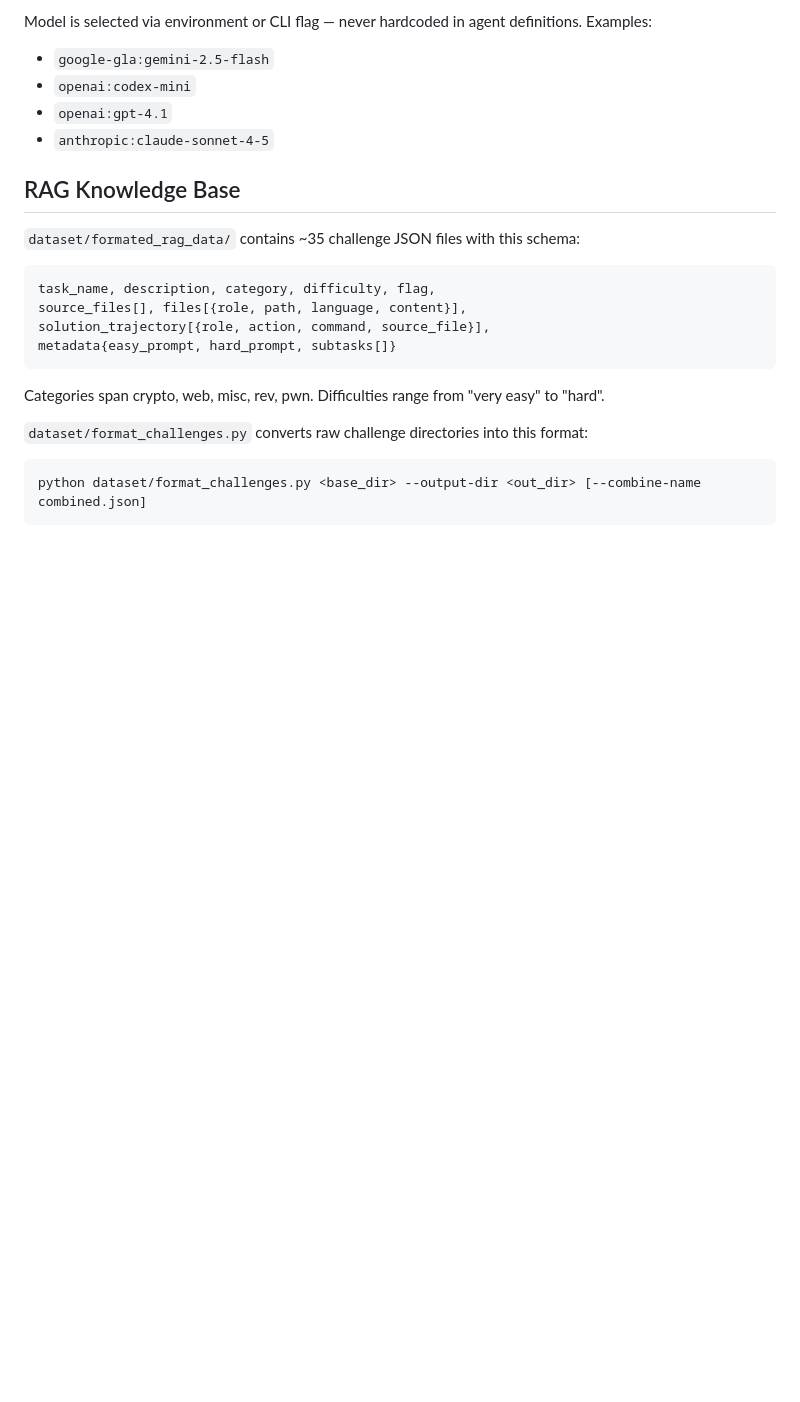
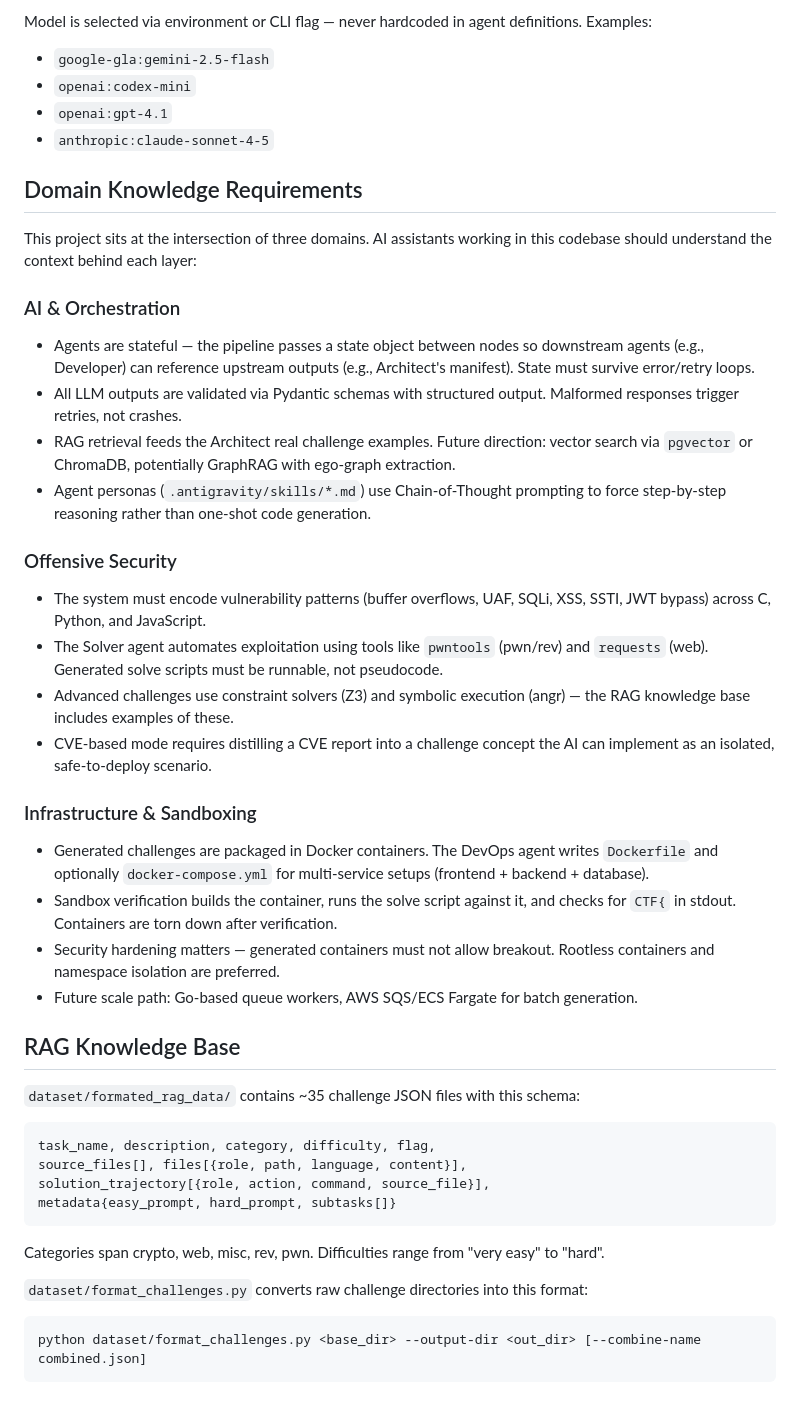
Before and after one commit to EzraGubbay/ToroidBot, a Markdown page: DEV.md, the part around the change. Rendered like a GitHub page; blank space fills up the shorter version.

Commit message:
Add domain knowledge requirements to DEV.md
Cover AI/orchestration, offensive security, and infrastructure
context needed for working in this codebase.

Co-Authored-By: Claude Opus 4.6 (1M context) <noreply@anthropic.com>

```diff
--- a/DEV.md
+++ b/DEV.md
@@ -39,6 +39,28 @@ Model is selected via environment or CLI flag — never hardcoded in agent defin
 - `openai:gpt-4.1`
 - `anthropic:claude-sonnet-4-5`
 
+## Domain Knowledge Requirements
+
+This project sits at the intersection of three domains. AI assistants working in this codebase should understand the context behind each layer:
+
+### AI & Orchestration
+- Agents are stateful — the pipeline passes a state object between nodes so downstream agents (e.g., Developer) can reference upstream outputs (e.g., Architect's manifest). State must survive error/retry loops.
+- All LLM outputs are validated via Pydantic schemas with structured output. Malformed responses trigger retries, not crashes.
+- RAG retrieval feeds the Architect real challenge examples. Future direction: vector search via `pgvector` or ChromaDB, potentially GraphRAG with ego-graph extraction.
+- Agent personas (`.antigravity/skills/*.md`) use Chain-of-Thought prompting to force step-by-step reasoning rather than one-shot code generation.
+
+### Offensive Security
+- The system must encode vulnerability patterns (buffer overflows, UAF, SQLi, XSS, SSTI, JWT bypass) across C, Python, and JavaScript.
+- The Solver agent automates exploitation using tools like `pwntools` (pwn/rev) and `requests` (web). Generated solve scripts must be runnable, not pseudocode.
+- Advanced challenges use constraint solvers (Z3) and symbolic execution (angr) — the RAG knowledge base includes examples of these.
+- CVE-based mode requires distilling a CVE report into a challenge concept the AI can implement as an isolated, safe-to-deploy scenario.
+
+### Infrastructure & Sandboxing
+- Generated challenges are packaged in Docker containers. The DevOps agent writes `Dockerfile` and optionally `docker-compose.yml` for multi-service setups (frontend + backend + database).
+- Sandbox verification builds the container, runs the solve script against it, and checks for `CTF{` in stdout. Containers are torn down after verification.
+- Security hardening matters — generated containers must not allow breakout. Rootless containers and namespace isolation are preferred.
+- Future scale path: Go-based queue workers, AWS SQS/ECS Fargate for batch generation.
+
 ## RAG Knowledge Base
 
 `dataset/formated_rag_data/` contains ~35 challenge JSON files with this schema:
```
